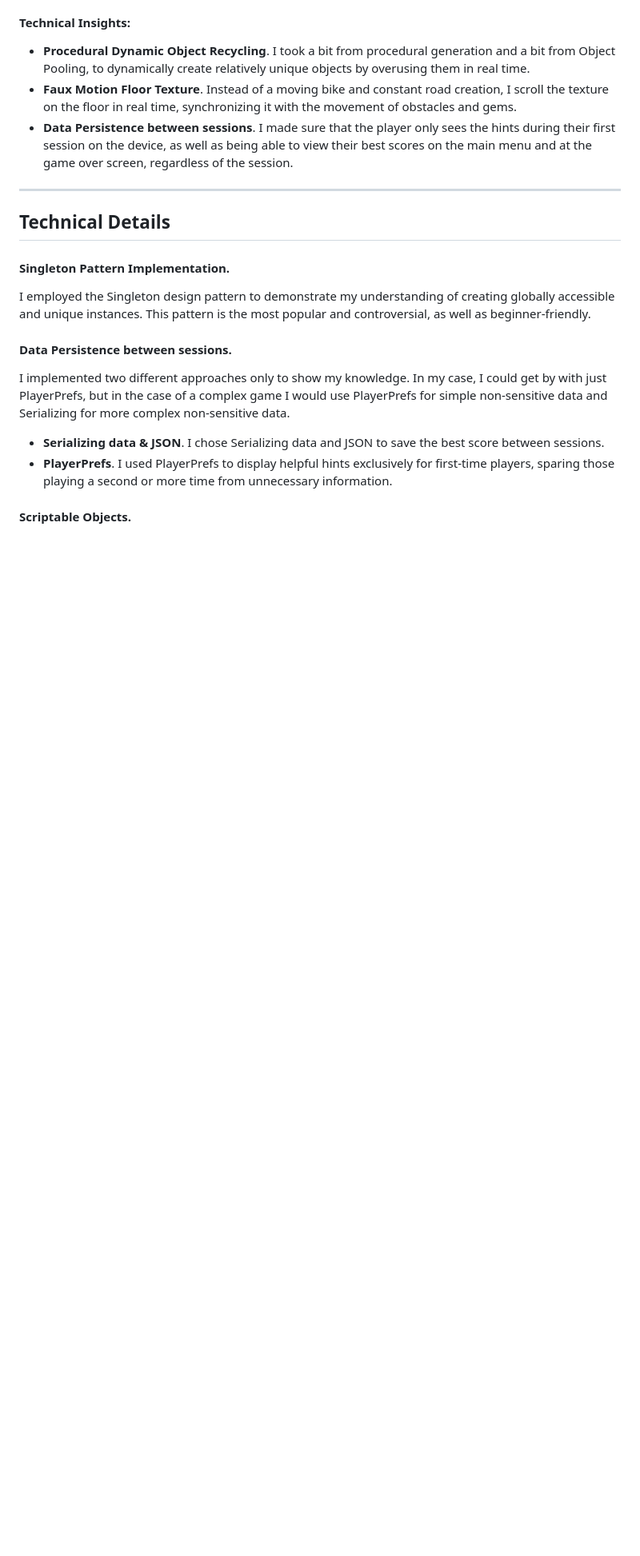
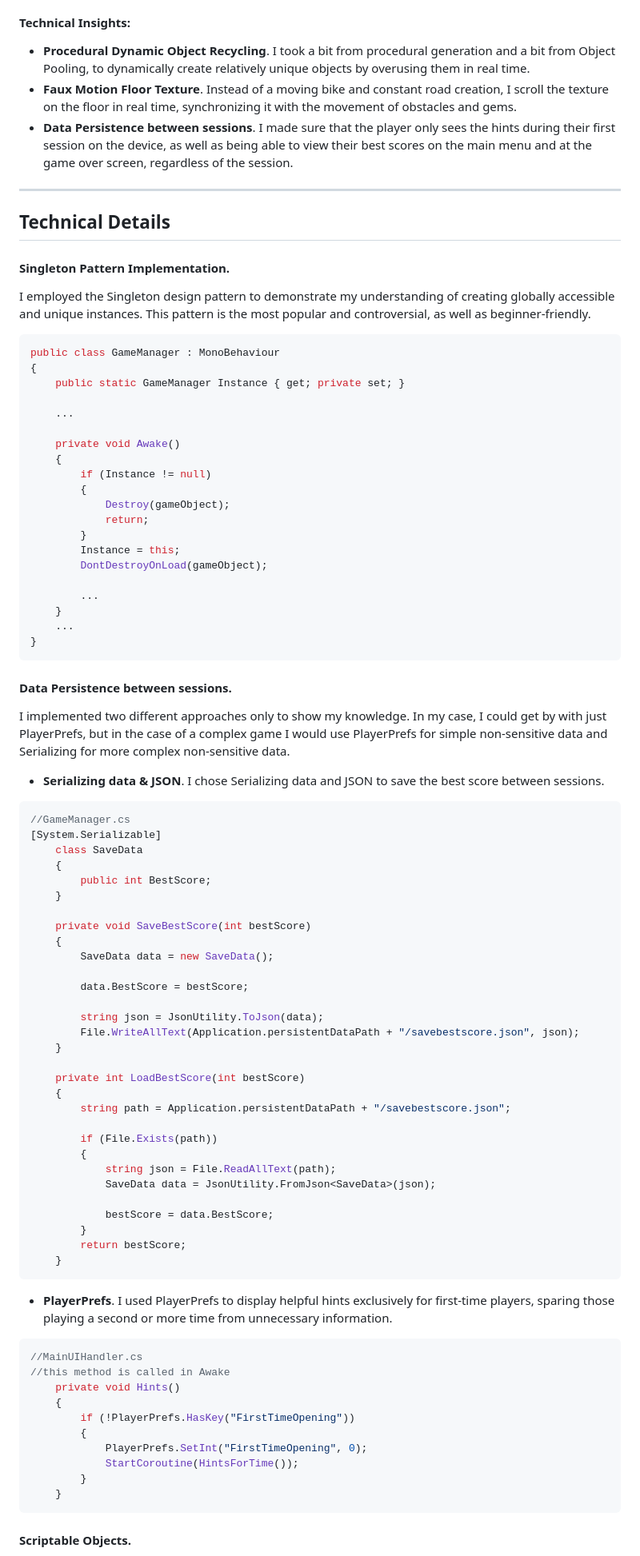
Before and after one commit to alsandbox/Tron-Endless-Runner, a Markdown page: README.md, the part around the change printed below. Shown: that part at 80% size. GitHub-like rendering; blank space fills up the shorter version.

Commit message:
Add code snippets and links in the readme

````diff
--- a/README.md
+++ b/README.md
@@ -34,10 +34,77 @@ For my first project, I decided to take the popular genre of endless runners and
 ## Technical Details
 #### Singleton Pattern Implementation.
 I employed the Singleton design pattern to demonstrate my understanding of creating globally accessible and unique instances. This pattern is the most popular and controversial, as well as beginner-friendly.
+```csharp
+public class GameManager : MonoBehaviour
+{
+    public static GameManager Instance { get; private set; }
+
+    ...
+
+    private void Awake()
+    {
+        if (Instance != null)
+        {
+            Destroy(gameObject);
+            return;
+        }
+        Instance = this;
+        DontDestroyOnLoad(gameObject);
+
+        ...
+    }
+    ...
+}
+```
 
 #### Data Persistence between sessions.
 I implemented two different approaches only to show my knowledge. In my case, I could get by with just PlayerPrefs, but in the case of a complex game I would use PlayerPrefs for simple non-sensitive data and Serializing for more complex non-sensitive data.
 * **Serializing data & JSON**. I chose Serializing data and JSON to save the best score between sessions.
+```csharp
+//GameManager.cs
+[System.Serializable]
+    class SaveData
+    {
+        public int BestScore;
+    }
+
+    private void SaveBestScore(int bestScore)
+    {
+        SaveData data = new SaveData();
+
+        data.BestScore = bestScore;
+
+        string json = JsonUtility.ToJson(data);
+        File.WriteAllText(Application.persistentDataPath + "/savebestscore.json", json);
+    }
+
+    private int LoadBestScore(int bestScore)
+    {
+        string path = Application.persistentDataPath + "/savebestscore.json";
+
+        if (File.Exists(path))
+        {
+            string json = File.ReadAllText(path);
+            SaveData data = JsonUtility.FromJson<SaveData>(json);
+
+            bestScore = data.BestScore;
+        }
+        return bestScore;
+    }
+```
+
 * **PlayerPrefs**. I used PlayerPrefs to display helpful hints exclusively for first-time players, sparing those playing a second or more time from unnecessary information.
+```csharp
+//MainUIHandler.cs
+//this method is called in Awake
+    private void Hints()
+    {
+        if (!PlayerPrefs.HasKey("FirstTimeOpening"))
+        {
+            PlayerPrefs.SetInt("FirstTimeOpening", 0);
+            StartCoroutine(HintsForTime());
+        }
+    }
+```
 
 #### Scriptable Objects.
````
Also changed, not shown: other parts of README.md (+3 -3 lines).
